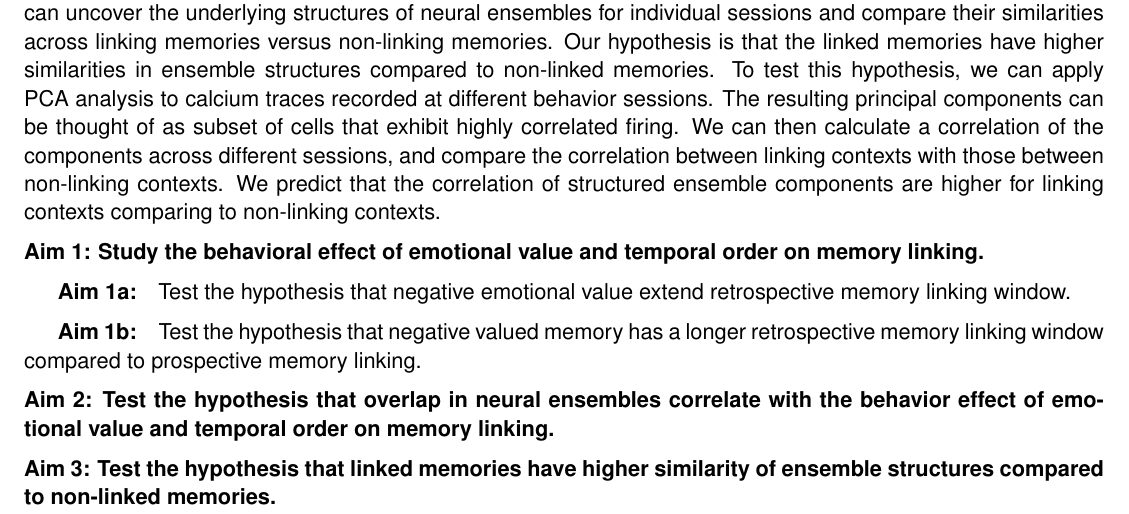
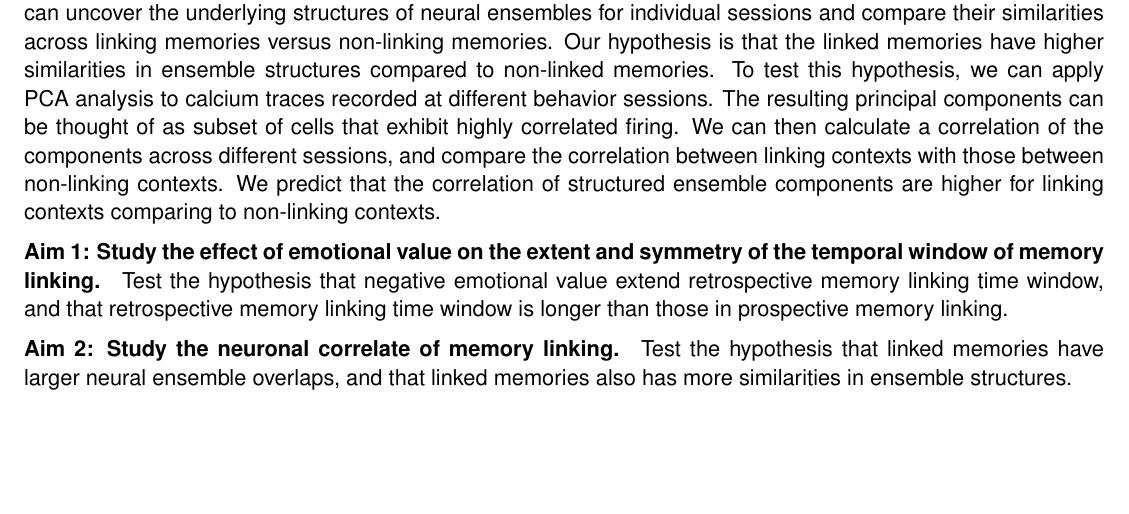
Before and after one commit to phildong/proposal, a LaTeX document (aims.tex): part of the page, cut so that both start at the same text, the shorter picture padded with empty space. Compiled offline with pdfLaTeX.

Commit message:
collapse specific aims according to Denise's suggestion

```diff
--- a/aims.tex
+++ b/aims.tex
@@ -60,22 +60,15 @@ the correlation between linking contexts with those between non-linking
 contexts. We predict that the correlation of structured ensemble components are
 higher for linking contexts comparing to non-linking contexts.
 
-\paragraph{Aim 1: Study the behavioral effect of emotional value and temporal
-  order on memory linking.}
+\paragraph{Aim 1: Study the effect of emotional value on the extent and symmetry
+  of the temporal window of memory linking.} Test the hypothesis that negative
+emotional value extend retrospective memory linking time window, and that
+retrospective memory linking time window is longer than those in prospective
+memory linking.
 
-\subparagraph{Aim 1a:} Test the hypothesis that negative emotional value extend
-retrospective memory linking window.
-
-\subparagraph{Aim 1b:} Test the hypothesis that negative valued memory has a
-longer retrospective memory linking window compared to prospective memory
-linking.
-
-\paragraph{Aim 2: Test the hypothesis that overlap in neural ensembles correlate
-  with the behavior effect of emotional value and temporal order on memory
-  linking.}
-
-\paragraph{Aim 3: Test the hypothesis that linked memories have higher
-  similarity of ensemble structures compared to non-linked memories.}
+\paragraph{Aim 2: Study the neuronal correlate of memory linking.} Test the
+hypothesis that linked memories have larger neural ensemble overlaps, and that
+linked memories also has more similarities in ensemble structures.
 
 \newpage
 
```
